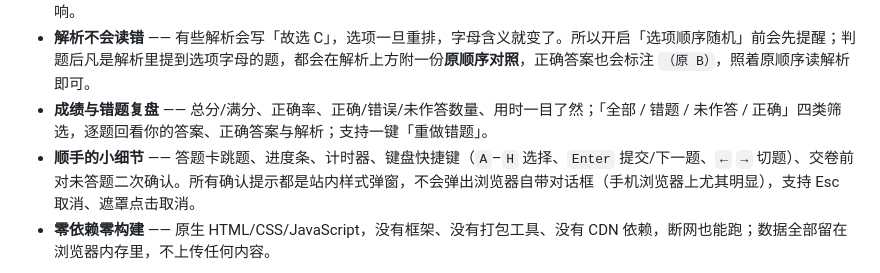
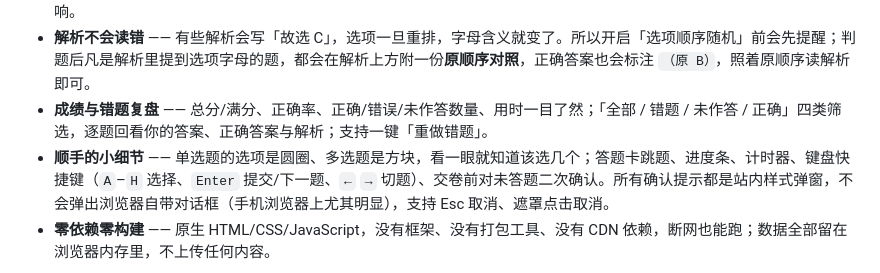
Before and after one commit to SubmergeDQ/Practice-Assistant, a Markdown page: README.md, the part around the change. GitHub-like rendering.

```diff
--- a/README.md
+++ b/README.md
@@ -31,7 +31,7 @@
 - **三种出题顺序** —— 按题号顺序（与题库一致）、按题型随机（单选 → 多选 → 判断 → 填空，同题型内随机）、完全随机。另有一个独立的「选项顺序随机」开关，打开后单选、多选的选项重排并重新编号，答案字母自动跟着映射，判题不受影响。
 - **解析不会读错** —— 有些解析会写「故选 C」，选项一旦重排，字母含义就变了。所以开启「选项顺序随机」前会先提醒；判题后凡是解析里提到选项字母的题，都会在解析上方附一份**原顺序对照**，正确答案也会标注 `（原 B）`，照着原顺序读解析即可。
 - **成绩与错题复盘** —— 总分/满分、正确率、正确/错误/未作答数量、用时一目了然；「全部 / 错题 / 未作答 / 正确」四类筛选，逐题回看你的答案、正确答案与解析；支持一键「重做错题」。
-- **顺手的小细节** —— 答题卡跳题、进度条、计时器、键盘快捷键（`A`–`H` 选择、`Enter` 提交/下一题、`←` `→` 切题）、交卷前对未答题二次确认。所有确认提示都是站内样式弹窗，不会弹出浏览器自带对话框（手机浏览器上尤其明显），支持 Esc 取消、遮罩点击取消。
+- **顺手的小细节** —— 单选题的选项是圆圈、多选题是方块，看一眼就知道该选几个；答题卡跳题、进度条、计时器、键盘快捷键（`A`–`H` 选择、`Enter` 提交/下一题、`←` `→` 切题）、交卷前对未答题二次确认。所有确认提示都是站内样式弹窗，不会弹出浏览器自带对话框（手机浏览器上尤其明显），支持 Esc 取消、遮罩点击取消。
 - **零依赖零构建** —— 原生 HTML/CSS/JavaScript，没有框架、没有打包工具、没有 CDN 依赖，断网也能跑；数据全部留在浏览器内存里，不上传任何内容。
 
 <img src="assets/screenshot-4-explain.png" width="700" alt="选项乱序时，解析上方会附原顺序对照，正确答案标注原字母">
```
Also changed, not shown: assets/screenshot-2-practice.png, assets/screenshot-3-result.png, 2 other files.
